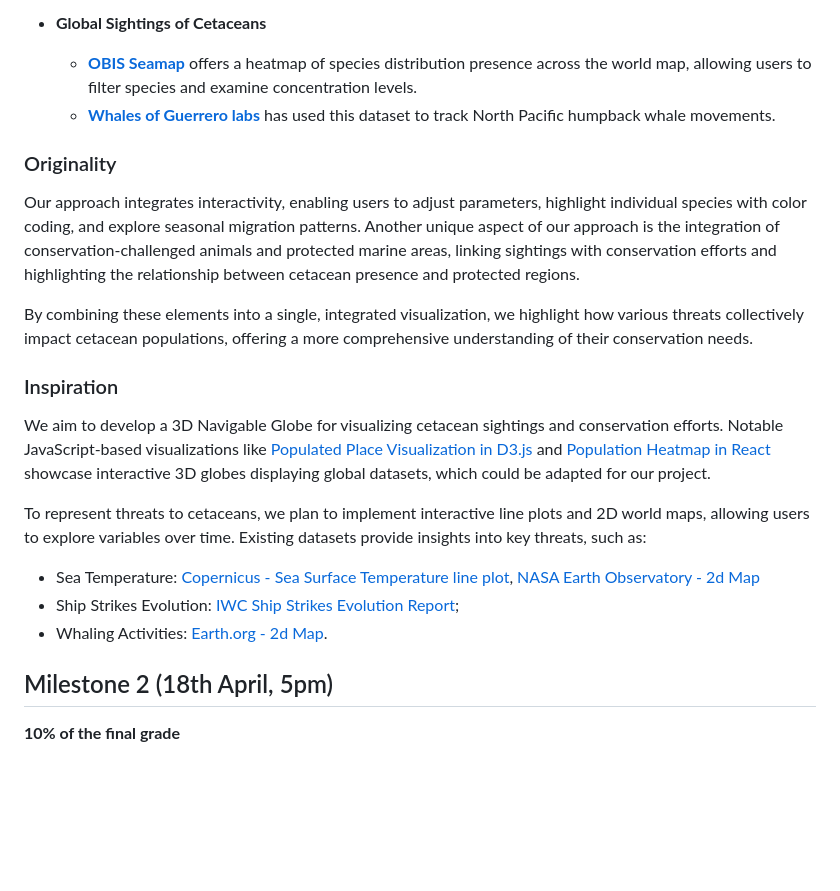
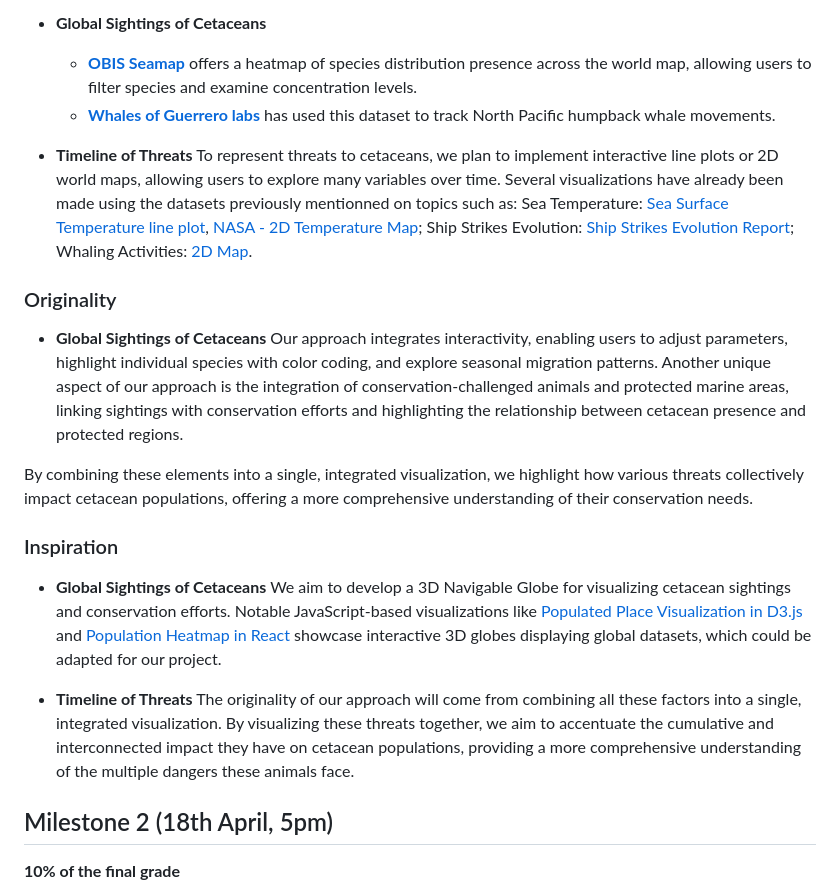
Before and after one commit to com-480-data-visualization/WhereWereWhales, a Markdown page: README.md, the part around the change. GitHub-like rendering; blank space fills up the shorter version.

```diff
--- a/README.md
+++ b/README.md
@@ -111,8 +111,13 @@ Anomalies represent deviations from long-term averages. For example, the January
    - <strong><a href="https://seamap.env.duke.edu/">OBIS Seamap</a></strong> offers a heatmap of species distribution presence across the world map, allowing users to filter species and examine concentration levels.
   - <strong><a href="https://www.researchgate.net/publication/371807547_A_collaborative_and_near-comprehensive_North_Pacific_humpback_whale_photo-ID_dataset">Whales of Guerrero labs</a></strong> has used this dataset to track North Pacific humpback whale movements.
 
+- **Timeline of Threats**
+To represent threats to cetaceans, we plan to implement interactive line plots or 2D world maps, allowing users to explore many variables over time. Several visualizations have already been made using the datasets previously mentionned on topics such as: Sea Temperature: [Sea Surface Temperature line plot](https://marine.copernicus.eu/ocean-climate-portal/sea-surface-temperature), [NASA - 2D Temperature Map](https://earthobservatory.nasa.gov/images/151743/the-ocean-has-a-fever); Ship Strikes Evolution: [Ship Strikes Evolution Report](https://archive.iwc.int/pages/view.php?ref=17562&k=c9f67e8c17#); Whaling Activities: [2D Map](https://earth.org/international-whaling-commission/).
+
 
 ### Originality
+
+- **Global Sightings of Cetaceans**
 Our approach integrates interactivity, enabling users to adjust parameters, highlight individual species with color coding, and explore seasonal migration patterns. Another unique aspect of our approach is the integration of conservation-challenged animals and protected marine areas, linking sightings with conservation efforts and highlighting the relationship between cetacean presence and protected regions.
 
 By combining these elements into a single, integrated visualization, we highlight how various threats collectively impact cetacean populations, offering a more comprehensive understanding of their conservation needs.
@@ -120,14 +125,12 @@ By combining these elements into a single, integrated visualization, we highligh
 
 ### Inspiration
 
+- **Global Sightings of Cetaceans**
 We aim to develop a 3D Navigable Globe for visualizing cetacean sightings and conservation efforts. Notable JavaScript-based visualizations like [Populated Place Visualization in D3.js](https://blog.maptheclouds.com/learning/3d-globe-map-in-d3-js-populated-places-on-earth-%F0%9F%8C%8D) and [Population Heatmap in React](https://vasturiano.github.io/react-globe.gl/example/population-heatmap/) showcase interactive 3D globes displaying global datasets, which could be adapted for our project.
 
 
-To represent threats to cetaceans, we plan to implement interactive line plots and 2D world maps, allowing users to explore variables over time. Existing datasets provide insights into key threats, such as:
-
-- Sea Temperature: [Copernicus - Sea Surface Temperature line plot](https://marine.copernicus.eu/ocean-climate-portal/sea-surface-temperature), [NASA Earth Observatory - 2d Map](https://earthobservatory.nasa.gov/images/151743/the-ocean-has-a-fever)
-- Ship Strikes Evolution: [IWC Ship Strikes Evolution Report](https://archive.iwc.int/pages/view.php?ref=17562&k=c9f67e8c17#);
-- Whaling Activities: [Earth.org - 2d Map](https://earth.org/international-whaling-commission/).
+- **Timeline of Threats**
+The originality of our approach will come from combining all these factors into a single, integrated visualization. By visualizing these threats together, we aim to accentuate the cumulative and interconnected impact they have on cetacean populations, providing a more comprehensive understanding of the multiple dangers these animals face.
 
 
 ## Milestone 2 (18th April, 5pm)
```
